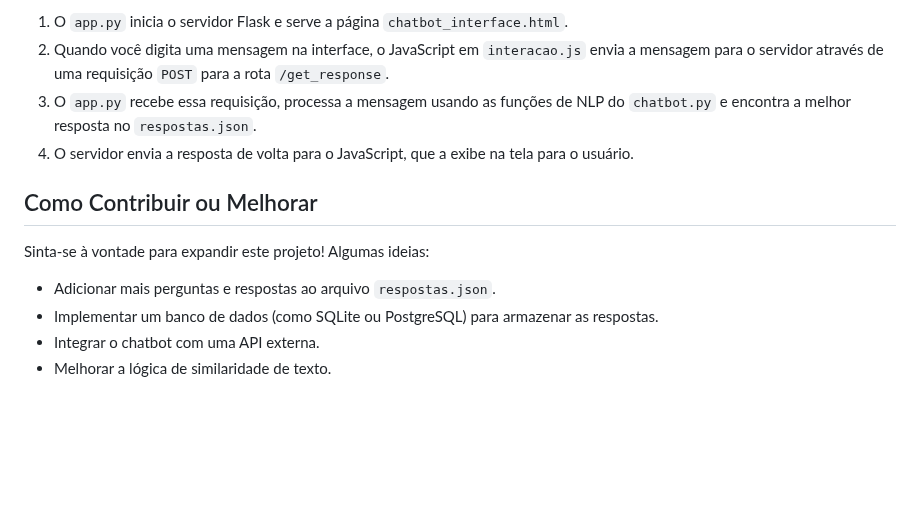
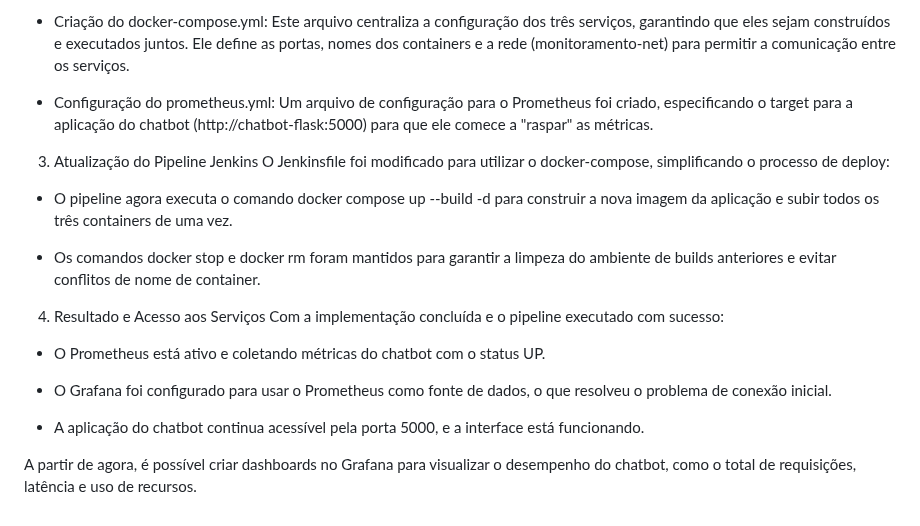
Before and after one commit to silviojpa/Chatbot-em-Python, a Markdown page: README.md, the part around one of its changes. Rendered like a GitHub page; blank space fills up the shorter version.

```diff
--- a/README.md
+++ b/README.md
@@ -74,14 +56,22 @@ A lógica do projeto é bastante simples:
 
-1.  O `app.py` inicia o servidor Flask e serve a página `chatbot_interface.html`.
-2.  Quando você digita uma mensagem na interface, o JavaScript em `interacao.js` envia a mensagem para o servidor através de uma requisição `POST` para a rota `/get_response`.
-3.  O `app.py` recebe essa requisição, processa a mensagem usando as funções de NLP do `chatbot.py` e encontra a melhor resposta no `respostas.json`.
-4.  O servidor envia a resposta de volta para o JavaScript, que a exibe na tela para o usuário.
+- Criação do docker-compose.yml: Este arquivo centraliza a configuração dos três serviços, garantindo que eles sejam construídos e executados juntos. Ele define as portas, nomes dos containers e a rede (monitoramento-net) para permitir a comunicação entre os serviços.
 
-## Como Contribuir ou Melhorar
+- Configuração do prometheus.yml: Um arquivo de configuração para o Prometheus foi criado, especificando o target para a aplicação do chatbot (http://chatbot-flask:5000) para que ele comece a "raspar" as métricas.
 
-Sinta-se à vontade para expandir este projeto! Algumas ideias:
+3. Atualização do Pipeline Jenkins
+O Jenkinsfile foi modificado para utilizar o docker-compose, simplificando o processo de deploy:
 
-* Adicionar mais perguntas e respostas ao arquivo `respostas.json`.
-* Implementar um banco de dados (como SQLite ou PostgreSQL) para armazenar as respostas.
-* Integrar o chatbot com uma API externa.
-* Melhorar a lógica de similaridade de texto.
+- O pipeline agora executa o comando docker compose up --build -d para construir a nova imagem da aplicação e subir todos os três containers de uma vez.
+
+- Os comandos docker stop e docker rm foram mantidos para garantir a limpeza do ambiente de builds anteriores e evitar conflitos de nome de container.
+
+4. Resultado e Acesso aos Serviços
+Com a implementação concluída e o pipeline executado com sucesso:
+
+- O Prometheus está ativo e coletando métricas do chatbot com o status UP.
+
+- O Grafana foi configurado para usar o Prometheus como fonte de dados, o que resolveu o problema de conexão inicial.
+
+- A aplicação do chatbot continua acessível pela porta 5000, e a interface está funcionando.
+
+A partir de agora, é possível criar dashboards no Grafana para visualizar o desempenho do chatbot, como o total de requisições, latência e uso de recursos.
```
Also changed, not shown: other parts of README.md (+33 -51 lines).
